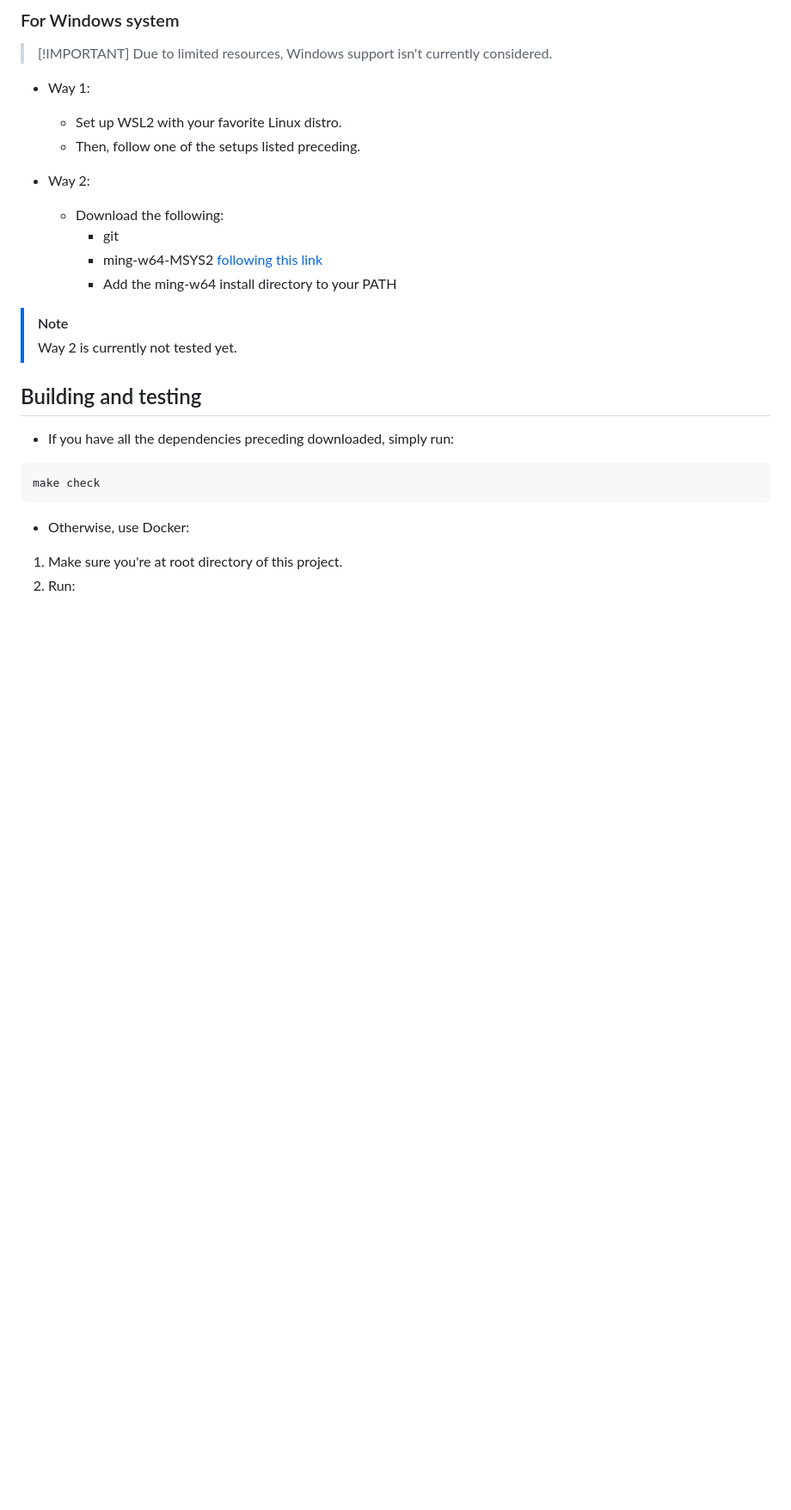
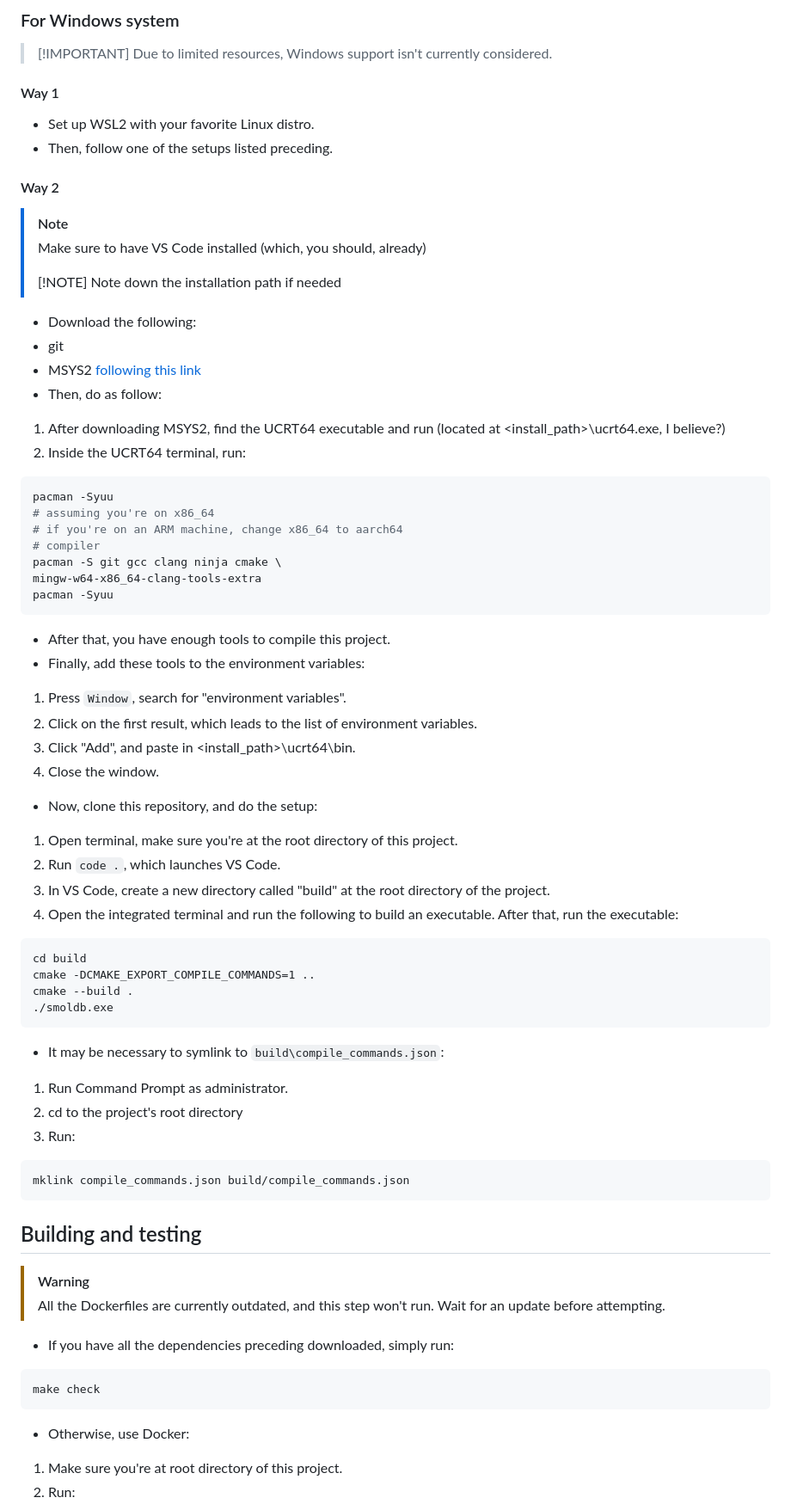
Before and after one commit to huynguyen-and-friend-projects/smoldb, a Markdown page: doc/dev-env.md, the part around one of its changes. Shown at 86% size. GitHub-like rendering; blank space fills up the shorter version.

Commit message:
doc(dev-env): update most of dev env doc
The Dockerfiles need to be updated before proceeding further

commit-by: Huy Nguyen

````diff
--- a/doc/dev-env.md
+++ b/doc/dev-env.md
@@ -97,21 +97,79 @@ sudo usermod -aG docker $USER
 > Due to limited resources, Windows support isn't currently considered.
 >
 
-- Way 1:
-  - Set up WSL2 with your favorite Linux distro.
-  - Then, follow one of the setups listed preceding.
+#### Way 1
 
-- Way 2:
-  - Download the following:
-    - git
-    - ming-w64-MSYS2 [following this link](https://www.mingw-w64.org/downloads/#msys2)
-    - Add the ming-w64 install directory to your PATH
+- Set up WSL2 with your favorite Linux distro.
+- Then, follow one of the setups listed preceding.
+
+#### Way 2
 
 > [!NOTE]
-> Way 2 is currently not tested yet.
+> Make sure to have VS Code installed (which, you should, already)
+>
+> [!NOTE]
+> Note down the installation path if needed
 >
 
+- Download the following:
+- git
+- MSYS2 [following this link](https://www.mingw-w64.org/downloads/#msys2)
+- Then, do as follow:
+
+1. After downloading MSYS2, find the UCRT64 executable and run
+(located at <install_path>\ucrt64.exe, I believe?)
+2. Inside the UCRT64 terminal, run:
+
+  ```bash
+  pacman -Syuu
+  # assuming you're on x86_64
+  # if you're on an ARM machine, change x86_64 to aarch64
+  # compiler
+  pacman -S git gcc clang ninja cmake \
+  mingw-w64-x86_64-clang-tools-extra
+  pacman -Syuu
+  ```
+
+- After that, you have enough tools to compile this project.
+- Finally, add these tools to the environment variables:
+
+1. Press `Window`, search for "environment variables".
+2. Click on the first result, which leads to the list of environment variables.
+3. Click "Add", and paste in <install_path>\ucrt64\bin.
+4. Close the window.
+
+- Now, clone this repository, and do the setup:
+
+1. Open terminal, make sure you're at the root directory of this project.
+2. Run `code .`, which launches VS Code.
+3. In VS Code, create a new directory called "build"
+at the root directory of the project.
+4. Open the integrated terminal and run the following to build an executable.
+After that, run the executable:
+
+```pwsh
+cd build
+cmake -DCMAKE_EXPORT_COMPILE_COMMANDS=1 ..
+cmake --build .
+./smoldb.exe
+```
+
+- It may be necessary to symlink to `build\compile_commands.json`:
+
+1. Run Command Prompt as administrator.
+2. cd to the project's root directory
+3. Run:
+
+```cmd
+mklink compile_commands.json build/compile_commands.json
+```
+
 ## Building and testing
+
+> [!WARNING]
+> All the Dockerfiles are currently outdated, and this step won't run.
+> Wait for an update before attempting.
+>
 
 - If you have all the dependencies preceding downloaded, simply run:
 
````
Also changed, not shown: other parts of doc/dev-env.md (+16 -16 lines).
